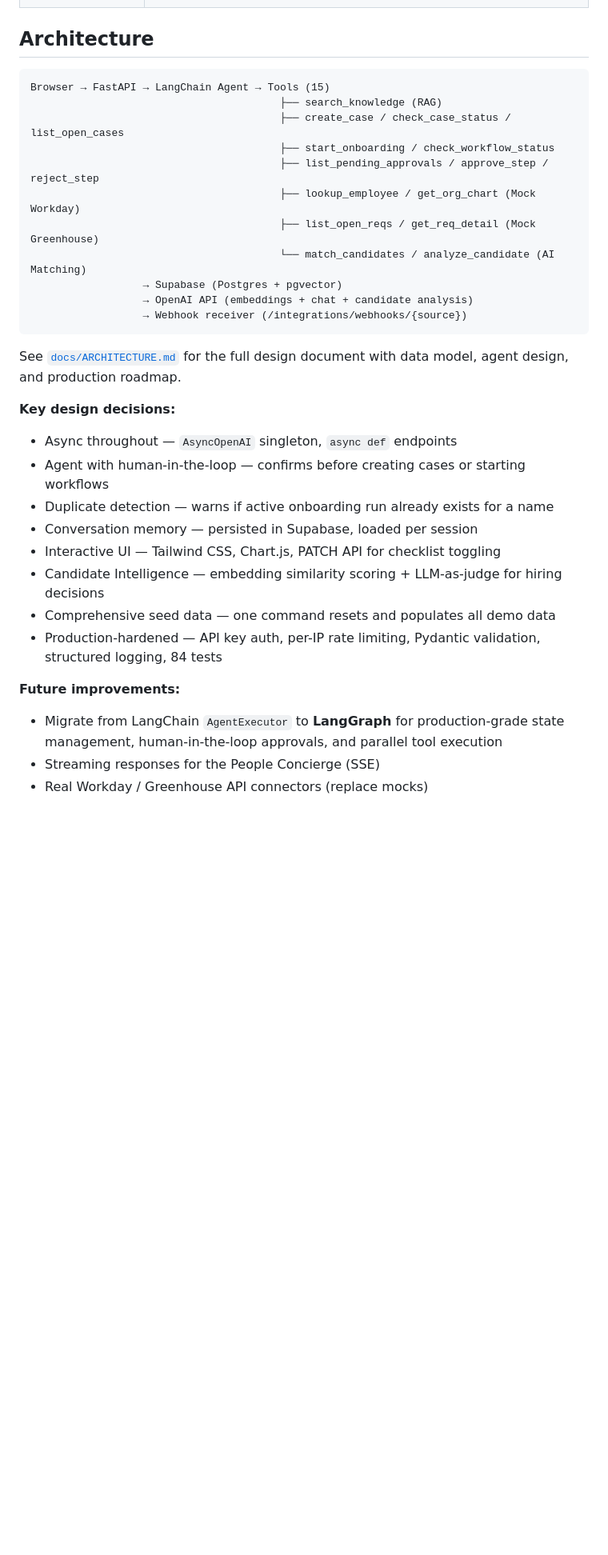
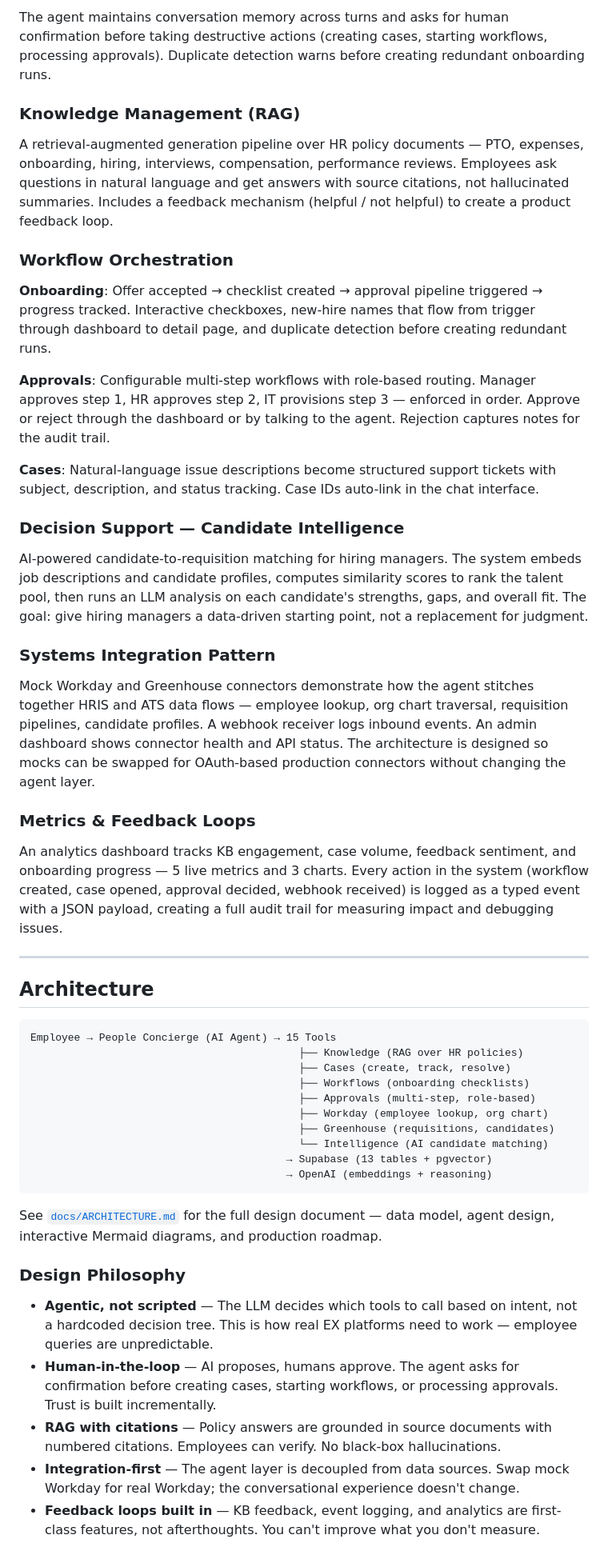
Before and after one commit to sanman2022/people-help, a Markdown page: README.md, the part around one of its changes. Shown at 80% size. GitHub-like rendering; blank space fills up the shorter version.

````diff
--- a/README.md
+++ b/README.md
@@ -21,34 +37,53 @@ An AI-powered **Employee Experience platform** — one interface where employees
+The agent maintains conversation memory across turns and asks for human confirmation before taking destructive actions (creating cases, starting workflows, processing approvals). Duplicate detection warns before creating redundant onboarding runs.
+
+### Knowledge Management (RAG)
+
+A retrieval-augmented generation pipeline over HR policy documents — PTO, expenses, onboarding, hiring, interviews, compensation, performance reviews. Employees ask questions in natural language and get answers with source citations, not hallucinated summaries. Includes a feedback mechanism (helpful / not helpful) to create a product feedback loop.
+
+### Workflow Orchestration
+
+**Onboarding**: Offer accepted → checklist created → approval pipeline triggered → progress tracked. Interactive checkboxes, new-hire names that flow from trigger through dashboard to detail page, and duplicate detection before creating redundant runs.
+
+**Approvals**: Configurable multi-step workflows with role-based routing. Manager approves step 1, HR approves step 2, IT provisions step 3 — enforced in order. Approve or reject through the dashboard or by talking to the agent. Rejection captures notes for the audit trail.
+
+**Cases**: Natural-language issue descriptions become structured support tickets with subject, description, and status tracking. Case IDs auto-link in the chat interface.
+
+### Decision Support — Candidate Intelligence
+
+AI-powered candidate-to-requisition matching for hiring managers. The system embeds job descriptions and candidate profiles, computes similarity scores to rank the talent pool, then runs an LLM analysis on each candidate's strengths, gaps, and overall fit. The goal: give hiring managers a data-driven starting point, not a replacement for judgment.
+
+### Systems Integration Pattern
+
+Mock Workday and Greenhouse connectors demonstrate how the agent stitches together HRIS and ATS data flows — employee lookup, org chart traversal, requisition pipelines, candidate profiles. A webhook receiver logs inbound events. An admin dashboard shows connector health and API status. The architecture is designed so mocks can be swapped for OAuth-based production connectors without changing the agent layer.
+
+### Metrics & Feedback Loops
+
+An analytics dashboard tracks KB engagement, case volume, feedback sentiment, and onboarding progress — 5 live metrics and 3 charts. Every action in the system (workflow created, case opened, approval decided, webhook received) is logged as a typed event with a JSON payload, creating a full audit trail for measuring impact and debugging issues.
+
+---
 
 ## Architecture
 
 ```
-Browser → FastAPI → LangChain Agent → Tools (15)
-                                        ├── search_knowledge (RAG)
-                                        ├── create_case / check_case_status / list_open_cases
-                                        ├── start_onboarding / check_workflow_status
-                                        ├── list_pending_approvals / approve_step / reject_step
-                                        ├── lookup_employee / get_org_chart (Mock Workday)
-                                        ├── list_open_reqs / get_req_detail (Mock Greenhouse)
-                                        └── match_candidates / analyze_candidate (AI Matching)
-                  → Supabase (Postgres + pgvector)
-                  → OpenAI API (embeddings + chat + candidate analysis)
-                  → Webhook receiver (/integrations/webhooks/{source})
+Employee → People Concierge (AI Agent) → 15 Tools
+                                           ├── Knowledge (RAG over HR policies)
+                                           ├── Cases (create, track, resolve)
+                                           ├── Workflows (onboarding checklists)
+                                           ├── Approvals (multi-step, role-based)
+                                           ├── Workday (employee lookup, org chart)
+                                           ├── Greenhouse (requisitions, candidates)
+                                           └── Intelligence (AI candidate matching)
+                                         → Supabase (13 tables + pgvector)
+                                         → OpenAI (embeddings + reasoning)
 ```
 
-See [`docs/ARCHITECTURE.md`](docs/ARCHITECTURE.md) for the full design document with data model, agent design, and production roadmap.
+See [`docs/ARCHITECTURE.md`](docs/ARCHITECTURE.md) for the full design document — data model, agent design, interactive Mermaid diagrams, and production roadmap.
 
-**Key design decisions:**
-- Async throughout — `AsyncOpenAI` singleton, `async def` endpoints
-- Agent with human-in-the-loop — confirms before creating cases or starting workflows
-- Duplicate detection — warns if active onboarding run already exists for a name
-- Conversation memory — persisted in Supabase, loaded per session
-- Interactive UI — Tailwind CSS, Chart.js, PATCH API for checklist toggling
-- Candidate Intelligence — embedding similarity scoring + LLM-as-judge for hiring decisions
-- Comprehensive seed data — one command resets and populates all demo data
-- Production-hardened — API key auth, per-IP rate limiting, Pydantic validation, structured logging, 84 tests
+### Design Philosophy
 
-**Future improvements:**
-- Migrate from LangChain `AgentExecutor` to **LangGraph** for production-grade state management, human-in-the-loop approvals, and parallel tool execution
-- Streaming responses for the People Concierge (SSE)
-- Real Workday / Greenhouse API connectors (replace mocks)
+- **Agentic, not scripted** — The LLM decides which tools to call based on intent, not a hardcoded decision tree. This is how real EX platforms need to work — employee queries are unpredictable.
+- **Human-in-the-loop** — AI proposes, humans approve. The agent asks for confirmation before creating cases, starting workflows, or processing approvals. Trust is built incrementally.
+- **RAG with citations** — Policy answers are grounded in source documents with numbered citations. Employees can verify. No black-box hallucinations.
+- **Integration-first** — The agent layer is decoupled from data sources. Swap mock Workday for real Workday; the conversational experience doesn't change.
+- **Feedback loops built in** — KB feedback, event logging, and analytics are first-class features, not afterthoughts. You can't improve what you don't measure.
 
````
Also changed, not shown: other parts of README.md (+93 -75 lines).
